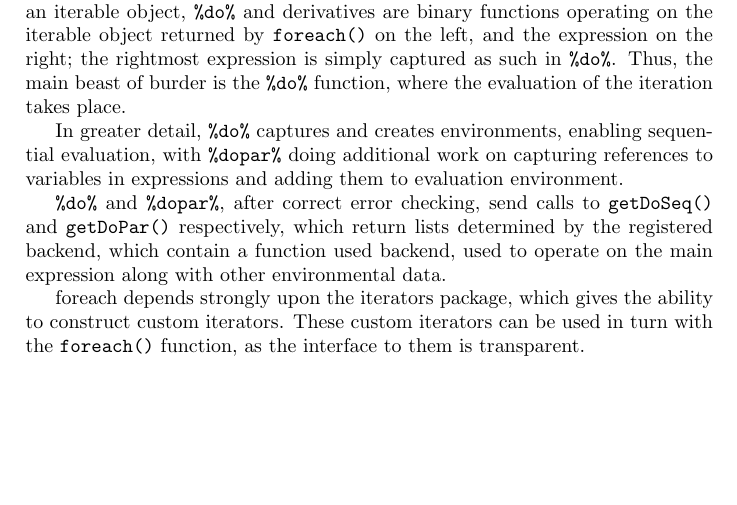
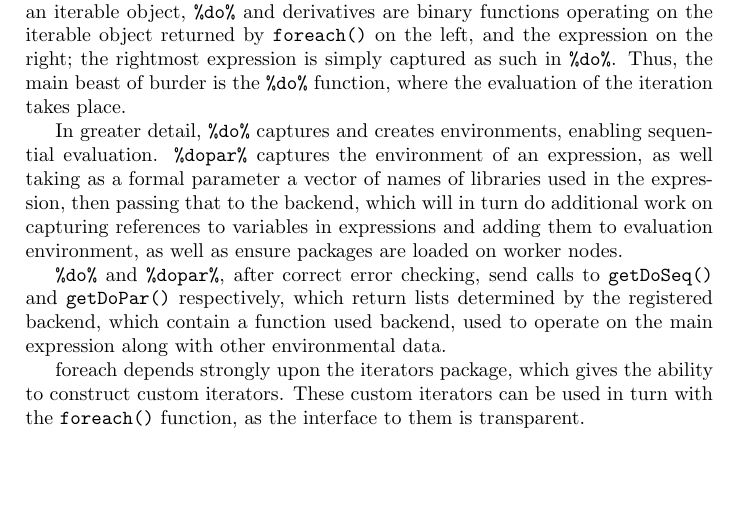
Before and after one commit to jcai849/phd, a LaTeX document (doc/detail-foreach.tex): part of page 2 of 4, cut so that both start at the same text, the shorter picture padded with empty space. Compiled offline with pdfLaTeX.

Commit message:
determination of means of foreach global variable detection

```diff
--- a/doc/detail-foreach.tex
+++ b/doc/detail-foreach.tex
@@ -116,13 +116,13 @@ as such in \texttt{\%do\%}. Thus, the main beast of burder is the
 \texttt{\%do\%} function, where the evaluation of the iteration takes
 place.
 
-% \item \%do\% captures and creates environments, enabling sequential
-%   evaluation, with dopar also doing work on capturing references to
-%   variables in expressions and adding them to evaluation environment.
-In greater detail, \texttt{\%do\%} captures and creates environments,
-enabling sequential evaluation, with \texttt{\%dopar\%} doing
-additional work on capturing references to variables in expressions
-and adding them to evaluation environment.
+In greater detail, \texttt{\%do\%} captures and creates environments, enabling
+sequential evaluation. \texttt{\%dopar\%} captures the environment of an
+expression, as well taking as a formal parameter a vector of names of libraries
+used in the expression, then passing that to the backend, which will in turn do
+additional work on capturing references to variables in expressions and adding
+them to evaluation environment, as well as ensure packages are loaded on worker
+nodes.
 
 % \item getDoPar, getDoSeq return lists including the registered
 %   backend, which contain a function used to operate on the
```
Also changed, not shown: 1 other file.
